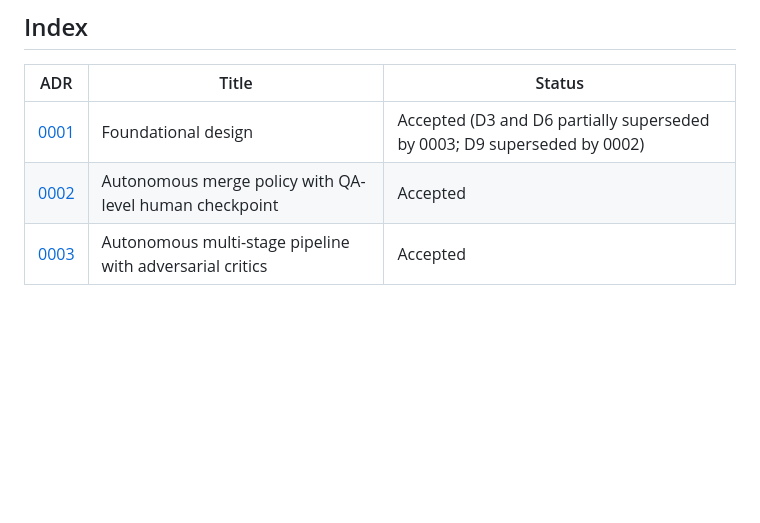
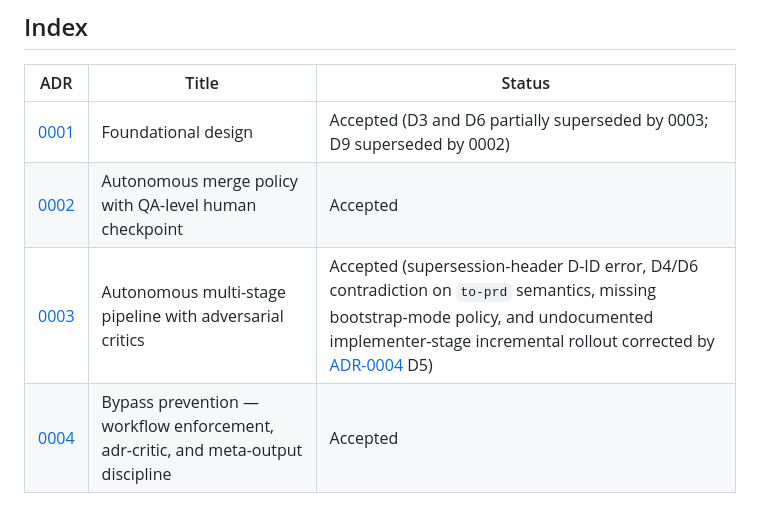
Before and after one commit to vojtech-stas/project-claude, a Markdown page: decisions/README.md, the part around the change. Drawn GitHub-style; blank space fills up the shorter version.

```diff
--- a/decisions/README.md
+++ b/decisions/README.md
@@ -50,4 +50,5 @@ Per [ADR-0003](0003-autonomous-pipeline-with-critics.md) D8:
 |---|---|---|
 | [0001](0001-foundational-design.md) | Foundational design | Accepted (D3 and D6 partially superseded by 0003; D9 superseded by 0002) |
 | [0002](0002-autonomous-merge-policy.md) | Autonomous merge policy with QA-level human checkpoint | Accepted |
-| [0003](0003-autonomous-pipeline-with-critics.md) | Autonomous multi-stage pipeline with adversarial critics | Accepted |
+| [0003](0003-autonomous-pipeline-with-critics.md) | Autonomous multi-stage pipeline with adversarial critics | Accepted (supersession-header D-ID error, D4/D6 contradiction on `to-prd` semantics, missing bootstrap-mode policy, and undocumented implementer-stage incremental rollout corrected by [ADR-0004](0004-bypass-prevention.md) D5) |
+| [0004](0004-bypass-prevention.md) | Bypass prevention — workflow enforcement, adr-critic, and meta-output discipline | Accepted |
```
Also changed, not shown: CLAUDE.md (+5 -0 lines), 1 other file.
